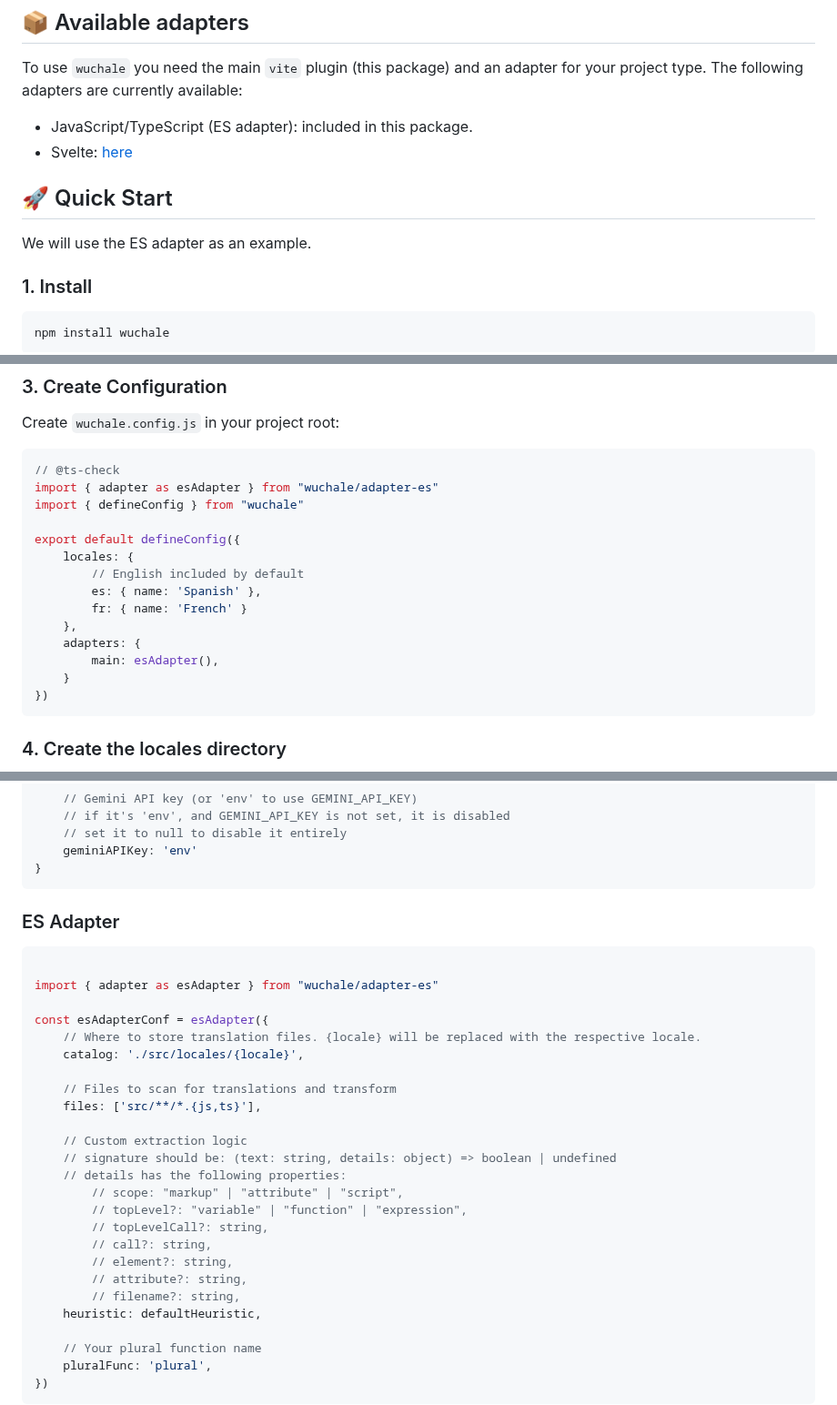
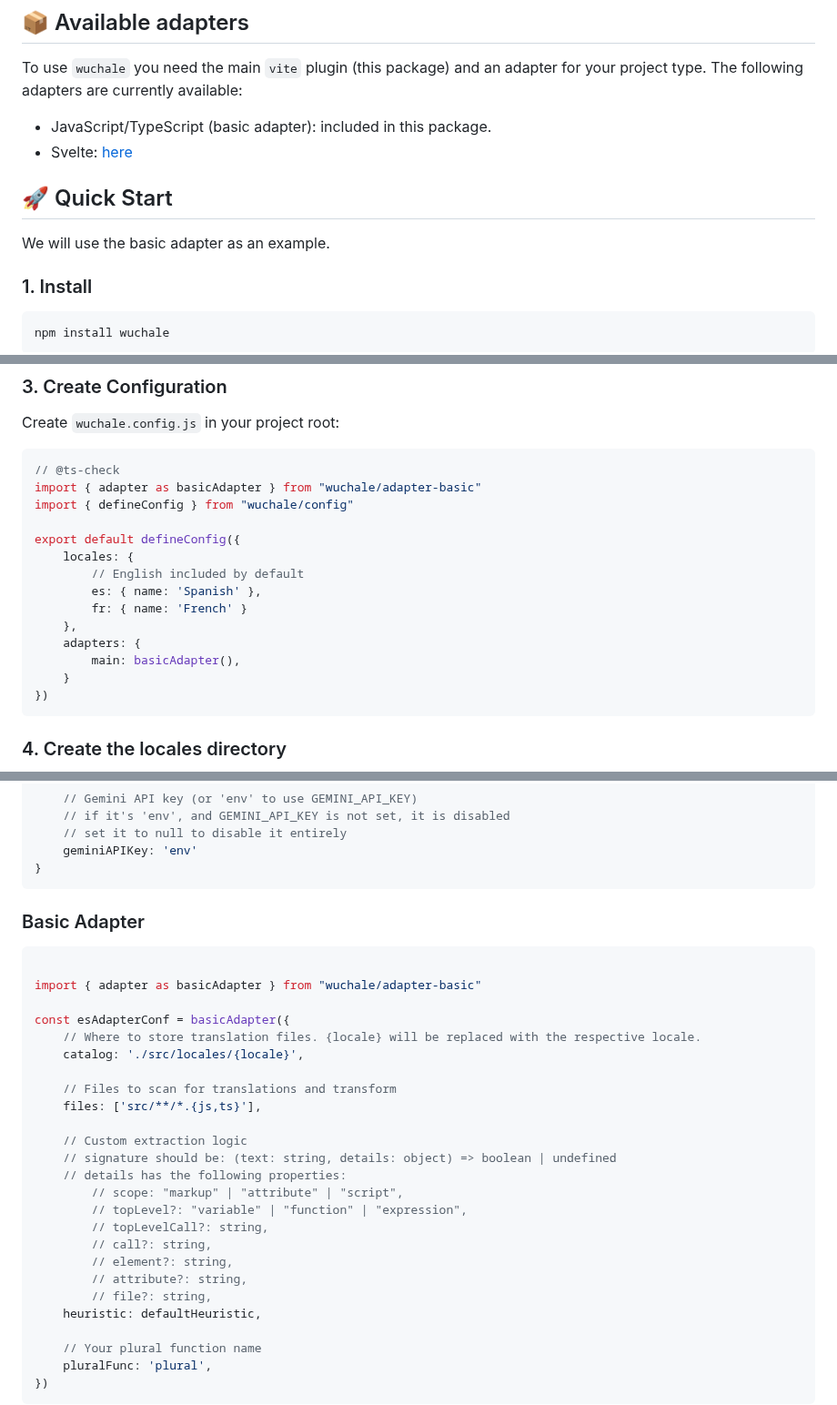
Before and after one commit to wuchalejs/wuchale, a Markdown page: packages/core/README.md, 3 parts joined by grey strips. Shown at 91% size. Drawn GitHub-style.

````diff
--- a/packages/core/README.md
+++ b/packages/core/README.md
@@ -41,12 +41,12 @@ Write your code naturally. No imports, no wrappers, no annotations.
 To use `wuchale` you need the main `vite` plugin (this package) and an adapter
 for your project type. The following adapters are currently available:
 
-- JavaScript/TypeScript (ES adapter): included in this package.
+- JavaScript/TypeScript (basic adapter): included in this package.
 - Svelte: [here](https://www.npmjs.com/package/@wuchale/svelte)
 
 ## 🚀 Quick Start
 
-We will use the ES adapter as an example.
+We will use the basic adapter as an example.
 
 ### 1. Install
 
@@ -73,8 +73,8 @@ Create `wuchale.config.js` in your project root:
 
 ```javascript
 // @ts-check
-import { adapter as esAdapter } from "wuchale/adapter-es"
-import { defineConfig } from "wuchale"
+import { adapter as basicAdapter } from "wuchale/adapter-basic"
+import { defineConfig } from "wuchale/config"
 
 export default defineConfig({
     locales: {
@@ -83,7 +83,7 @@ export default defineConfig({
         fr: { name: 'French' }
     },
     adapters: {
-        main: esAdapter(),
+        main: basicAdapter(),
     }
 })
 ```
@@ -284,13 +284,13 @@ export default {
 }
 ```
 
-### ES Adapter
+### Basic Adapter
 
 ```javascript
 
-import { adapter as esAdapter } from "wuchale/adapter-es"
+import { adapter as basicAdapter } from "wuchale/adapter-basic"
 
-const esAdapterConf = esAdapter({
+const esAdapterConf = basicAdapter({
     // Where to store translation files. {locale} will be replaced with the respective locale.
     catalog: './src/locales/{locale}',
 
@@ -306,7 +306,7 @@ const esAdapterConf = esAdapter({
         // call?: string,
         // element?: string,
         // attribute?: string,
-        // filename?: string,
+        // file?: string,
     heuristic: defaultHeuristic,
 
     // Your plural function name
````
Also changed, not shown: other parts of packages/core/README.md (+2 -2 lines), packages/svelte/README.md (+17 -5 lines).
